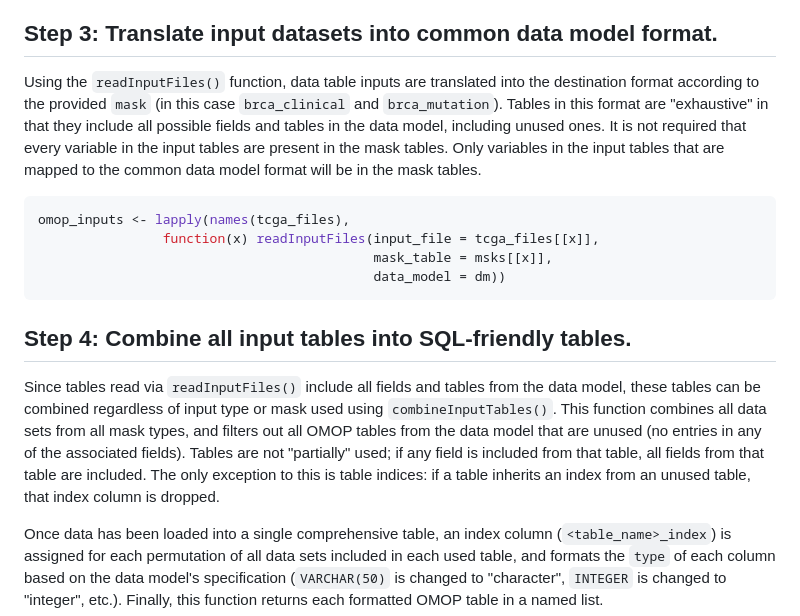
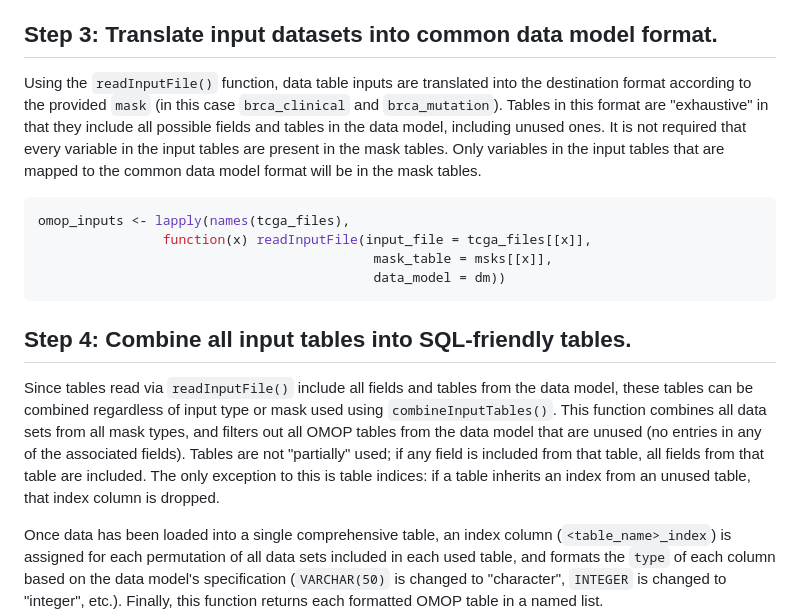
Before and after one commit to AndrewC160/ROMOPOmics, a Markdown page: README.md, the part around one of its changes. Rendered like a GitHub page.

````diff
--- a/README.md
+++ b/README.md
@@ -470,19 +470,19 @@ ROMOPOmics converts this wide, unstandardized data format by using a `field_idx`
 
 ## Step 3: Translate input datasets into common data model format.
 
-Using the `readInputFiles()` function, data table inputs are translated into the destination format according to the provided `mask` (in this case `brca_clinical` and `brca_mutation`). Tables in this format are "exhaustive" in that they include all possible fields and tables in the data model, including unused ones. It is not required that every variable in the input tables are present in the mask tables. Only variables in the input tables that are mapped to the common data model format will be in the mask tables.
+Using the `readInputFile()` function, data table inputs are translated into the destination format according to the provided `mask` (in this case `brca_clinical` and `brca_mutation`). Tables in this format are "exhaustive" in that they include all possible fields and tables in the data model, including unused ones. It is not required that every variable in the input tables are present in the mask tables. Only variables in the input tables that are mapped to the common data model format will be in the mask tables.
 
 
 ```r
 omop_inputs <- lapply(names(tcga_files),
-                function(x) readInputFiles(input_file = tcga_files[[x]],
+                function(x) readInputFile(input_file = tcga_files[[x]],
                                            mask_table = msks[[x]],
                                            data_model = dm))
 ```
 
 ## Step 4: Combine all input tables into SQL-friendly tables.
 
-Since tables read via `readInputFiles()` include all fields and tables from the data model, these tables can be combined regardless of input type or mask used using `combineInputTables()`. This function combines all data sets from all mask types, and filters out all OMOP tables from the data model that are unused (no entries in any of the associated fields). Tables are not "partially" used; if any field is included from that table, all fields from that table are included. The only exception to this is table indices: if a table inherits an index from an unused table, that index column is dropped.
+Since tables read via `readInputFile()` include all fields and tables from the data model, these tables can be combined regardless of input type or mask used using `combineInputTables()`. This function combines all data sets from all mask types, and filters out all OMOP tables from the data model that are unused (no entries in any of the associated fields). Tables are not "partially" used; if any field is included from that table, all fields from that table are included. The only exception to this is table indices: if a table inherits an index from an unused table, that index column is dropped.
 
 Once data has been loaded into a single comprehensive table, an index column (`<table_name>_index`) is assigned for each permutation of all data sets included in each used table, and formats the `type` of each column based on the data model's specification (`VARCHAR(50)` is changed to "character", `INTEGER` is changed to "integer", etc.). Finally, this function returns each formatted OMOP table in a named list.
 
````
Also changed, not shown: other parts of README.md (+9 -15 lines), man/figures/romopomics_code_flow.png, 10 other files.
